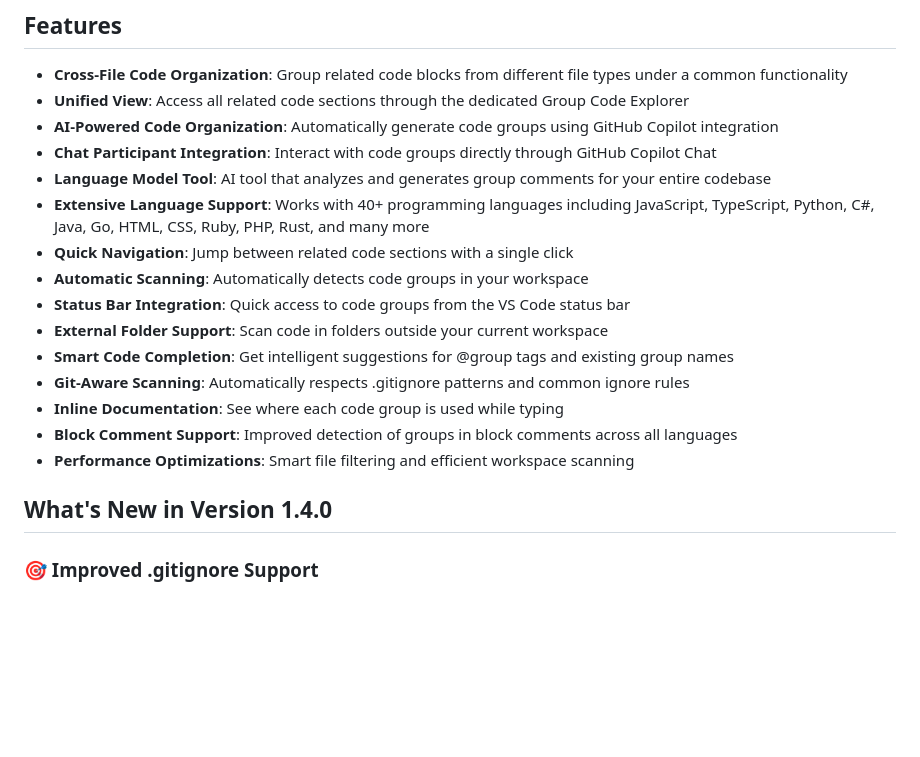
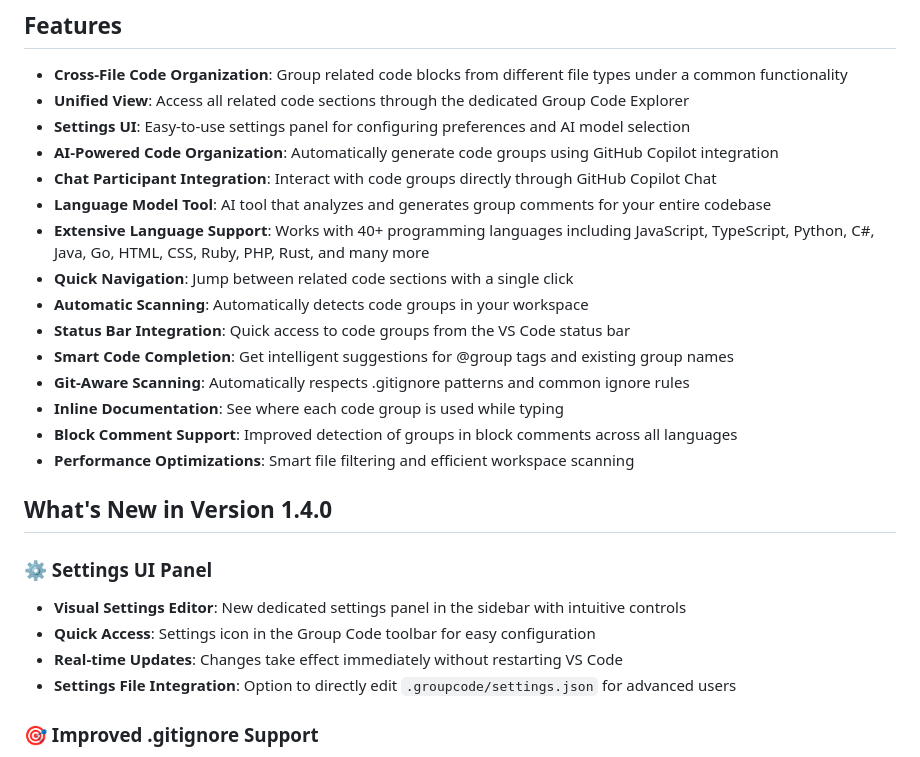
Before and after one commit to thechandanbhagat/group-code, a Markdown page: README.md, the part around the change. Drawn GitHub-style; blank space fills up the shorter version.

Commit message:
Update documentation for Settings UI
- Added Settings UI to features list
- Documented new settings panel in What's New section
- Removed external folder support from features
- Highlighted visual settings editor and quick access

```diff
--- a/README.md
+++ b/README.md
@@ -6,6 +6,7 @@ This Visual Studio Code extension helps you navigate and organize your codebase
 
 - **Cross-File Code Organization**: Group related code blocks from different file types under a common functionality
 - **Unified View**: Access all related code sections through the dedicated Group Code Explorer
+- **Settings UI**: Easy-to-use settings panel for configuring preferences and AI model selection
 - **AI-Powered Code Organization**: Automatically generate code groups using GitHub Copilot integration
 - **Chat Participant Integration**: Interact with code groups directly through GitHub Copilot Chat
 - **Language Model Tool**: AI tool that analyzes and generates group comments for your entire codebase
@@ -13,7 +14,6 @@ This Visual Studio Code extension helps you navigate and organize your codebase
 - **Quick Navigation**: Jump between related code sections with a single click
 - **Automatic Scanning**: Automatically detects code groups in your workspace
 - **Status Bar Integration**: Quick access to code groups from the VS Code status bar
-- **External Folder Support**: Scan code in folders outside your current workspace
 - **Smart Code Completion**: Get intelligent suggestions for @group tags and existing group names
 - **Git-Aware Scanning**: Automatically respects .gitignore patterns and common ignore rules
 - **Inline Documentation**: See where each code group is used while typing
@@ -21,6 +21,12 @@ This Visual Studio Code extension helps you navigate and organize your codebase
 - **Performance Optimizations**: Smart file filtering and efficient workspace scanning
 
 ## What's New in Version 1.4.0
+
+### ⚙️ Settings UI Panel
+- **Visual Settings Editor**: New dedicated settings panel in the sidebar with intuitive controls
+- **Quick Access**: Settings icon in the Group Code toolbar for easy configuration
+- **Real-time Updates**: Changes take effect immediately without restarting VS Code
+- **Settings File Integration**: Option to directly edit `.groupcode/settings.json` for advanced users
 
 ### 🎯 Improved .gitignore Support
 - **Full .gitignore Parsing**: Properly converts .gitignore patterns to VS Code glob patterns
```
